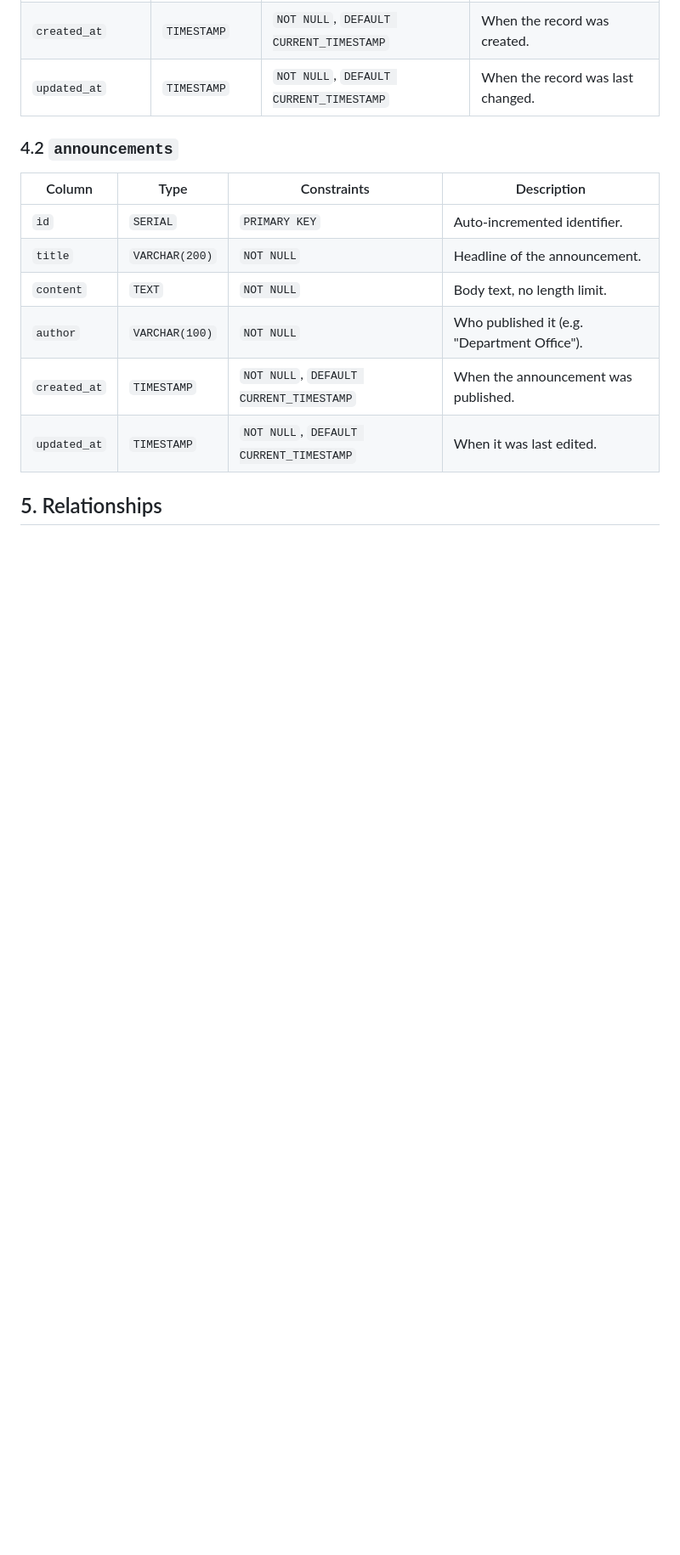
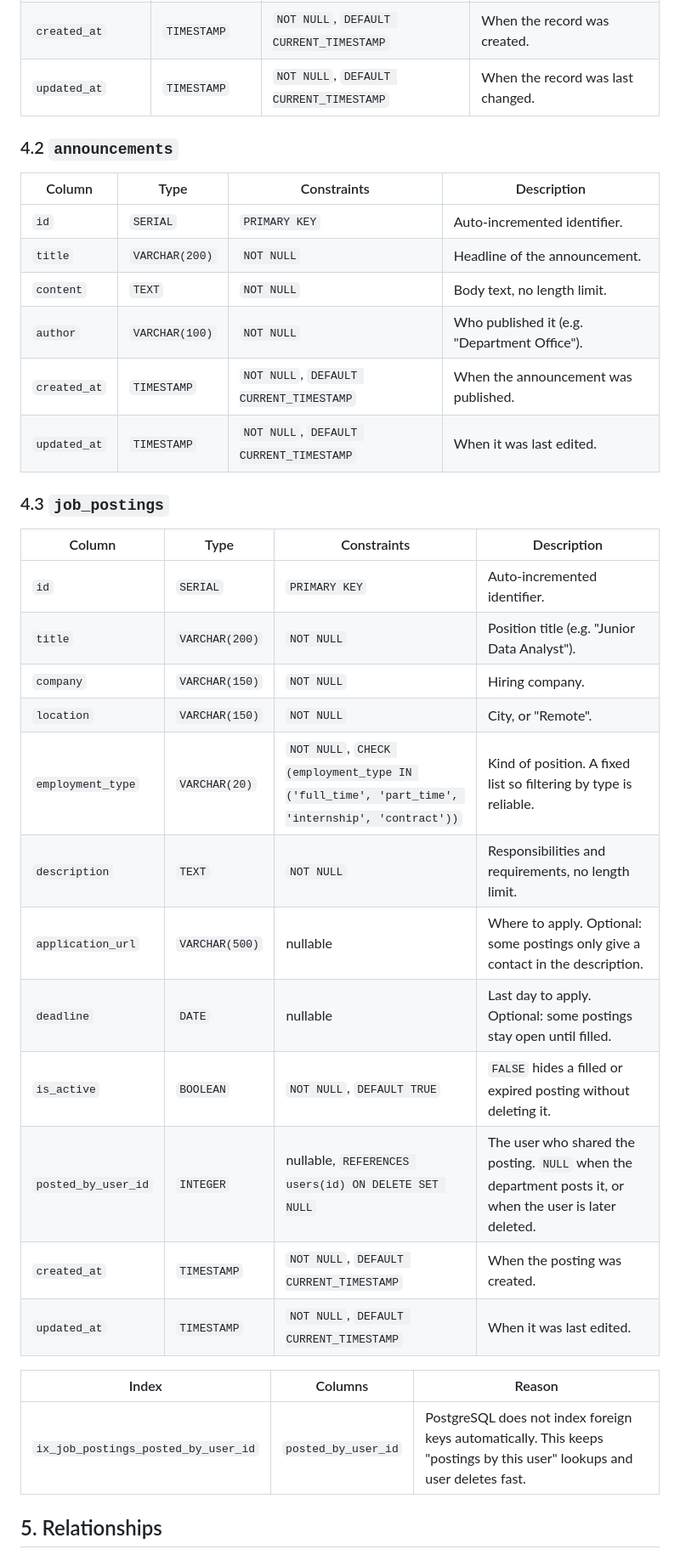
Before and after one commit to FatihAlemdar-v1/alumni, a Markdown page: ddd.md, the part around one of its changes. Shown at 85% size. Drawn GitHub-style; blank space fills up the shorter version.

```diff
--- a/ddd.md
+++ b/ddd.md
@@ -57,5 +58,26 @@ The system has two entities today, matching the two existing models:
 | `created_at` | `TIMESTAMP` | `NOT NULL`, `DEFAULT CURRENT_TIMESTAMP` | When the announcement was published. |
 | `updated_at` | `TIMESTAMP` | `NOT NULL`, `DEFAULT CURRENT_TIMESTAMP` | When it was last edited. |
 
+### 4.3 `job_postings`
+
+| Column | Type | Constraints | Description |
+| --- | --- | --- | --- |
+| `id` | `SERIAL` | `PRIMARY KEY` | Auto-incremented identifier. |
+| `title` | `VARCHAR(200)` | `NOT NULL` | Position title (e.g. "Junior Data Analyst"). |
+| `company` | `VARCHAR(150)` | `NOT NULL` | Hiring company. |
+| `location` | `VARCHAR(150)` | `NOT NULL` | City, or "Remote". |
+| `employment_type` | `VARCHAR(20)` | `NOT NULL`, `CHECK (employment_type IN ('full_time', 'part_time', 'internship', 'contract'))` | Kind of position. A fixed list so filtering by type is reliable. |
+| `description` | `TEXT` | `NOT NULL` | Responsibilities and requirements, no length limit. |
+| `application_url` | `VARCHAR(500)` | nullable | Where to apply. Optional: some postings only give a contact in the description. |
+| `deadline` | `DATE` | nullable | Last day to apply. Optional: some postings stay open until filled. |
+| `is_active` | `BOOLEAN` | `NOT NULL`, `DEFAULT TRUE` | `FALSE` hides a filled or expired posting without deleting it. |
+| `posted_by_user_id` | `INTEGER` | nullable, `REFERENCES users(id) ON DELETE SET NULL` | The user who shared the posting. `NULL` when the department posts it, or when the user is later deleted. |
+| `created_at` | `TIMESTAMP` | `NOT NULL`, `DEFAULT CURRENT_TIMESTAMP` | When the posting was created. |
+| `updated_at` | `TIMESTAMP` | `NOT NULL`, `DEFAULT CURRENT_TIMESTAMP` | When it was last edited. |
+
+| Index | Columns | Reason |
+| --- | --- | --- |
+| `ix_job_postings_posted_by_user_id` | `posted_by_user_id` | PostgreSQL does not index foreign keys automatically. This keeps "postings by this user" lookups and user deletes fast. |
+
 ## 5. Relationships
 
```
Also changed, not shown: other parts of ddd.md (+34 -79 lines).
